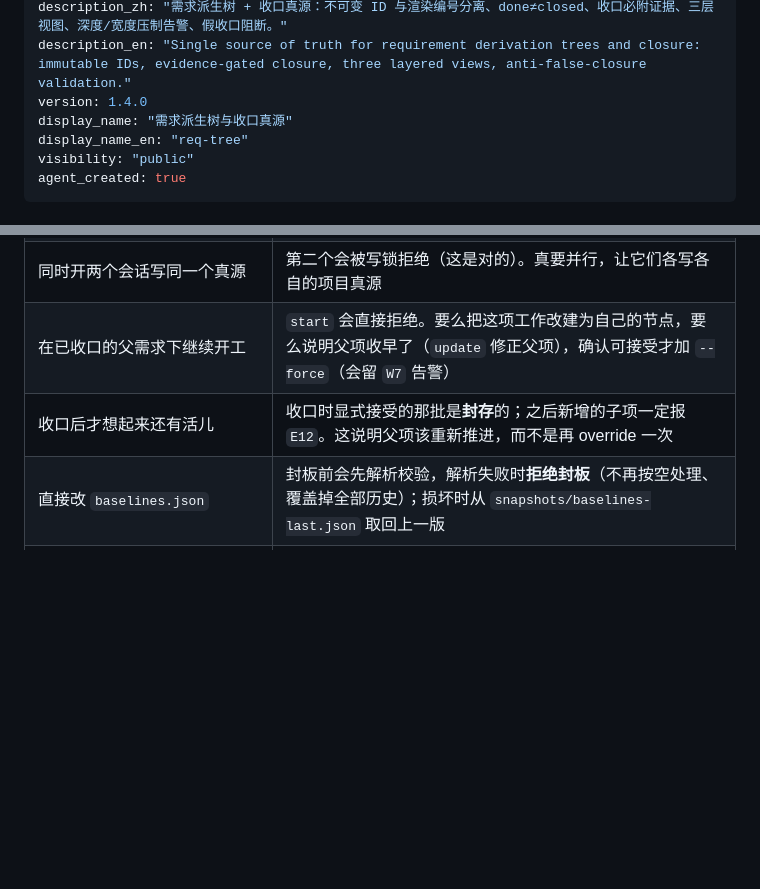
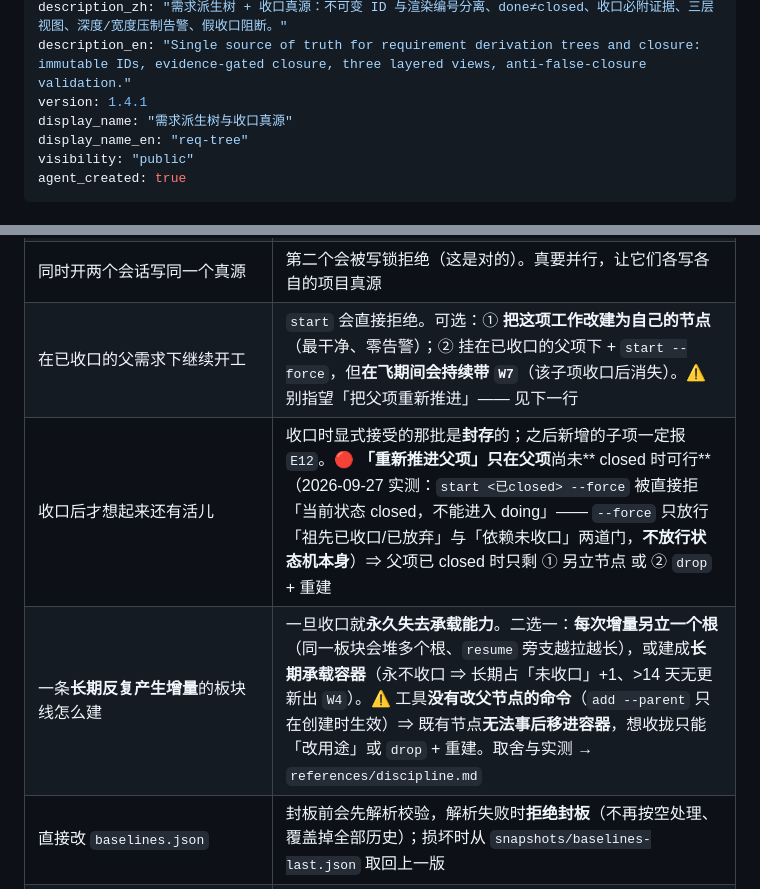
Before and after one commit to putaomeiyoupi/req-tree, a Markdown page: SKILL.md, 2 parts joined by grey strips. GitHub-like rendering; blank space fills up the shorter version.

```diff
--- a/SKILL.md
+++ b/SKILL.md
@@ -3,7 +3,7 @@ name: req-tree
 description: 项目推进中的需求派生与收口的唯一真源 —— 用树形结构记录「需求 → 派生需求 → 再派生」的追溯链，强校验状态流转、收口证据与假收口，并投影出全树/活跃/聚焦三层视图与看板。Use when asked to 记录待办/需求/派生出的新需求、某条需求为什么存在、哪些还没收口、需求越做越多难以追踪、记录表格混乱，或在推进项目时需要同步更新待办真源。
 description_zh: "需求派生树 + 收口真源：不可变 ID 与渲染编号分离、done≠closed、收口必附证据、三层视图、深度/宽度压制告警、假收口阻断。"
 description_en: "Single source of truth for requirement derivation trees and closure: immutable IDs, evidence-gated closure, three layered views, anti-false-closure validation."
-version: 1.4.0
+version: 1.4.1
 display_name: "需求派生树与收口真源"
 display_name_en: "req-tree"
 visibility: "public"
@@ -373,8 +373,9 @@ todoctl restore --date 2026-09-22 --yes   # 退回该日首写之前
 | 用回滚来「清理」树 | 回滚只是应急；要清理用 `drop --reason` + 折叠机制。回滚会连带撤掉之后的全部合法改动 |
 | 不看 `--yes` 提示就重跑 | 未加 `--yes` 时返回码是 `2`、真源未被改动 —— 这是给你的确认机会，不是报错 |
 | 同时开两个会话写同一个真源 | 第二个会被写锁拒绝（这是对的）。真要并行，让它们各写各自的项目真源 |
-| 在已收口的父需求下继续开工 | `start` 会直接拒绝。要么把这项工作改建为自己的节点，要么说明父项收早了（`update` 修正父项），确认可接受才加 `--force`（会留 `W7` 告警） |
-| 收口后才想起来还有活儿 | 收口时显式接受的那批是**封存**的；之后新增的子项一定报 `E12`。这说明父项该重新推进，而不是再 override 一次 |
+| 在已收口的父需求下继续开工 | `start` 会直接拒绝。可选：① **把这项工作改建为自己的节点**（最干净、零告警）；② 挂在已收口的父项下 + `start --force`，但**在飞期间会持续带 `W7`**（该子项收口后消失）。⚠️ 别指望「把父项重新推进」—— 见下一行 |
+| 收口后才想起来还有活儿 | 收口时显式接受的那批是**封存**的；之后新增的子项一定报 `E12`。🔴 **「重新推进父项」只在父项**尚未** closed 时可行**（2026-09-27 实测：`start <已closed> --force` 被直接拒「当前状态 closed，不能进入 doing」—— `--force` 只放行「祖先已收口/已放弃」与「依赖未收口」两道门，**不放行状态机本身**）⇒ 父项已 closed 时只剩 ① 另立节点 或 ② `drop` + 重建 |
+| 一条**长期反复产生增量**的板块线怎么建 | 一旦收口就**永久失去承载能力**。二选一：**每次增量另立一个根**（同一板块会堆多个根、`resume` 旁支越拉越长），或建成**长期承载容器**（永不收口 ⇒ 长期占「未收口」+1、>14 天无更新出 `W4`）。⚠️ 工具**没有改父节点的命令**（`add --parent` 只在创建时生效）⇒ 既有节点**无法事后移进容器**，想收拢只能「改用途」或 `drop` + 重建。取舍与实测 → `references/discipline.md` |
 | 直接改 `baselines.json` | 封板前会先解析校验，解析失败时**拒绝封板**（不再按空处理、覆盖掉全部历史）；损坏时从 `snapshots/baselines-last.json` 取回上一版 |
 | 把真源建在了意料之外的位置 | 先看 `init` 打印的「真源目录」与「当前目录」；落点不在当前目录下时会额外告警。裸 `requirements/` 只有已是真源才会被优先命中 |
 | ⚠️ **`--root` 传成了「仓库根」**（它要的是**真源目录**，如 `<repo>/docs/requirements`） | ✅ **2026-09-22 已加守卫**：真源不存在时，除 `init`（负责创建）/ `restore`（从快照恢复）外的**所有命令一律 `exit 2` 拒绝**，并打印「落点判定 + 两条处理建议」。此前 `render` 会在错误位置**静默生成 8 个空派生物**（`TREE/ACTIVE/FOCUS/RESUME/BENCH/BASELINE.md` + `dashboard.html` + `tree.lock`）而 `check` 只显示「节点 0」不报错 —— 把「参数指错目录」伪装成「树是空的」。回归用例 **L16**（7 条）已做变异验证：禁用守卫后 4 条立刻变红。<br>⚠️ 治本纪律仍适用：批量写前**先跑一条**试探；写完看**节点数是否等于预期**，而不是只看「✅ 通过」 |
```
Also changed, not shown: references/discipline.md (+18 -1 lines).
